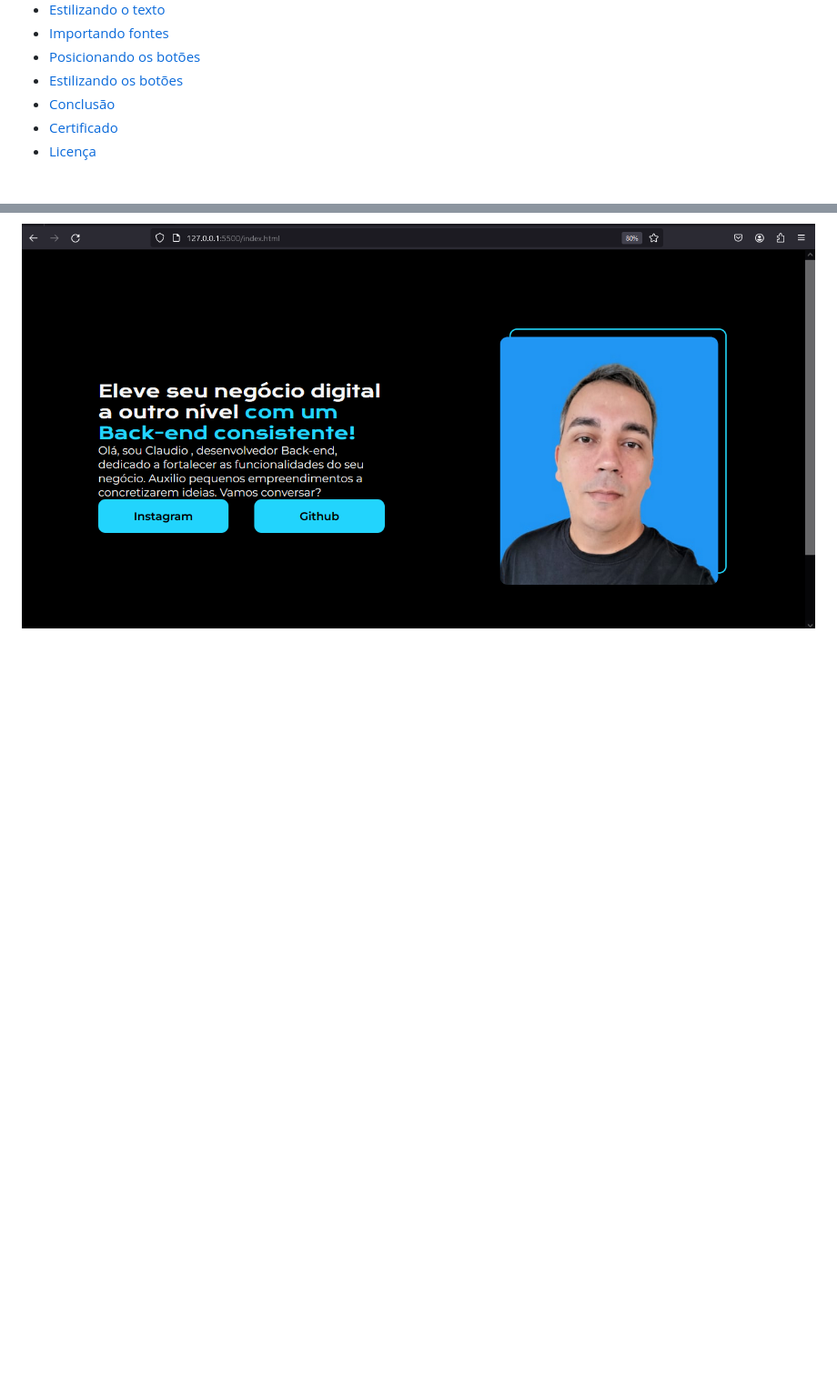
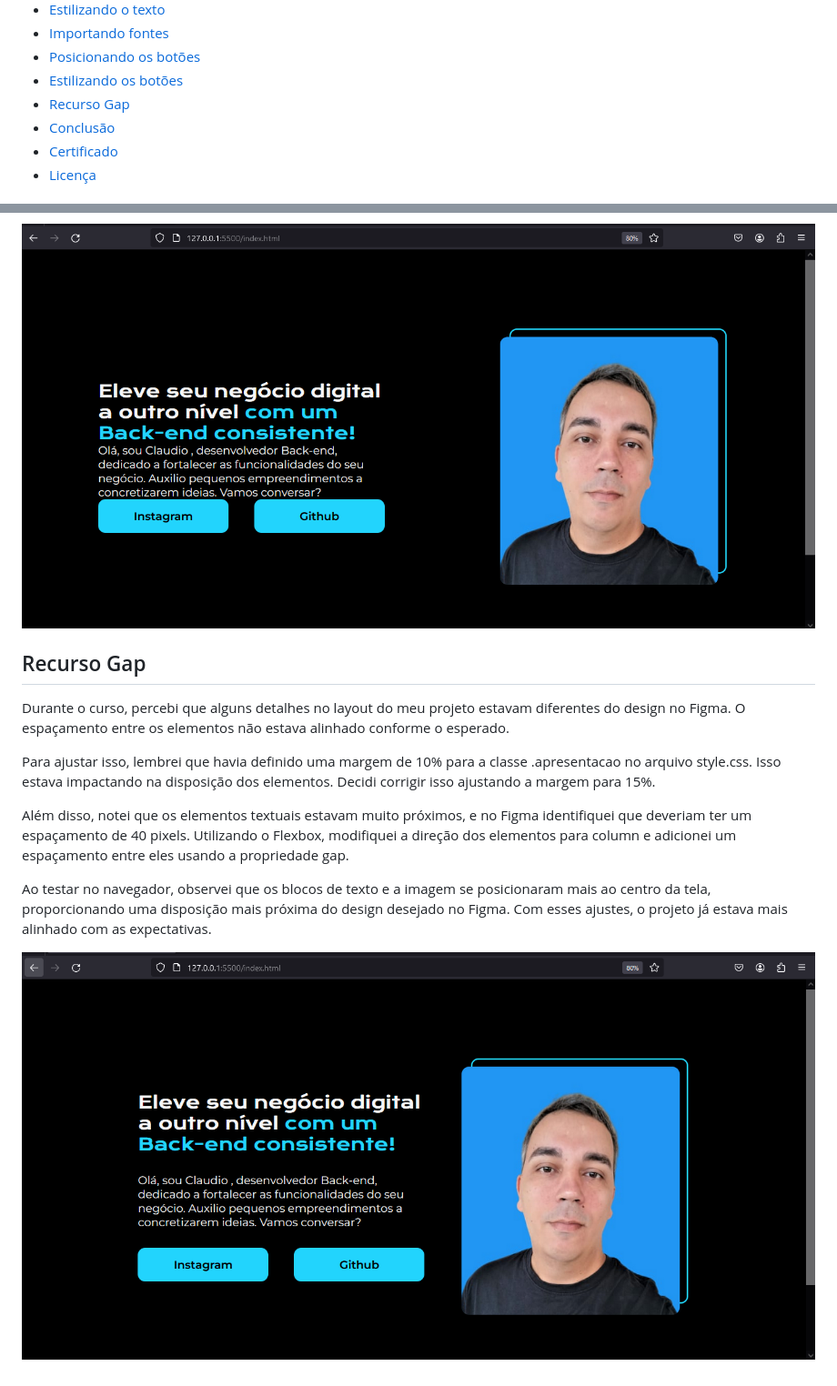
Before and after one commit to ClaudioMendonca-Eng/Alura-Oracle-HTMLeCSS, a Markdown page: README.md, 2 parts joined by grey strips. Shown: that part at 91% size. Drawn GitHub-style; pictures changed too: img/tela13.png (added); blank space fills up the shorter version.

Commit message:
Recurso Gap

```diff
--- a/README.md
+++ b/README.md
@@ -34,6 +34,7 @@ Link:
 - [Importando fontes](#importandofontes)
 - [Posicionando os botões](#posicionandobotao)
 - [Estilizando os botões](#estilizandobotao)
+- [Recurso Gap](#recursogap)
 - [Conclusão](#conclusao)
 - [Certificado](#certificado)
 - [Licença](#licença)
@@ -399,3 +400,15 @@ Ao analisar o resultado no navegador, percebi que os botões estavam mais pareci
 No final, observei a melhoria significativa no visual dos botões, deixando o projeto mais próximo do design original no Figma.
 
 ![](img/tela12.png)
+
+## <a name="recursogap"> Recurso Gap </a>
+
+Durante o curso, percebi que alguns detalhes no layout do meu projeto estavam diferentes do design no Figma. O espaçamento entre os elementos não estava alinhado conforme o esperado.
+
+Para ajustar isso, lembrei que havia definido uma margem de 10% para a classe .apresentacao no arquivo style.css. Isso estava impactando na disposição dos elementos. Decidi corrigir isso ajustando a margem para 15%.
+
+Além disso, notei que os elementos textuais estavam muito próximos, e no Figma identifiquei que deveriam ter um espaçamento de 40 pixels. Utilizando o Flexbox, modifiquei a direção dos elementos para column e adicionei um espaçamento entre eles usando a propriedade gap.
+
+Ao testar no navegador, observei que os blocos de texto e a imagem se posicionaram mais ao centro da tela, proporcionando uma disposição mais próxima do design desejado no Figma. Com esses ajustes, o projeto já estava mais alinhado com as expectativas.
+
+![](img/tela13.png)
```
Also changed, not shown: 1 other file.
